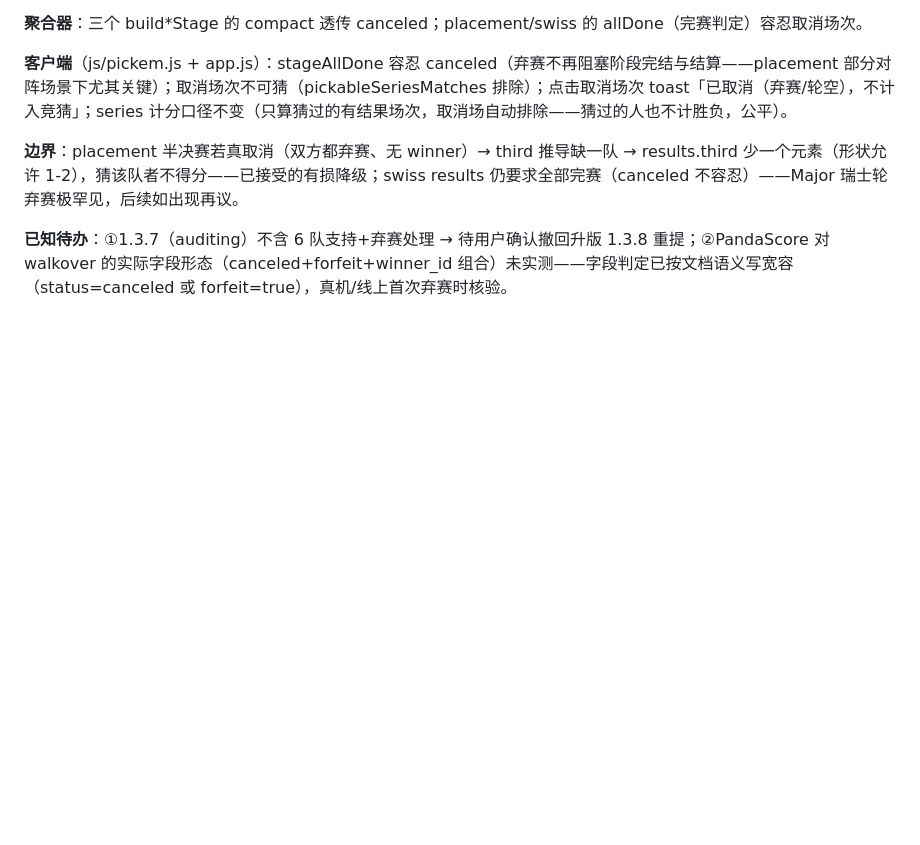
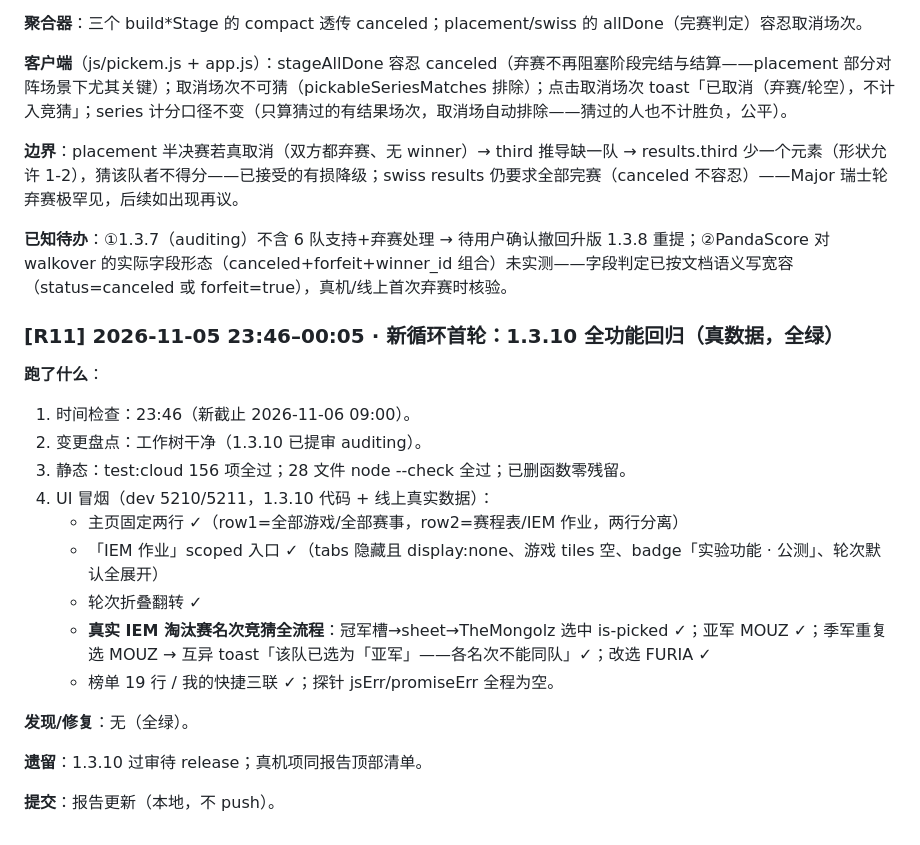
Before and after one commit to zhuran305-web/esports-sandbox, a Markdown page: 夜间测试报告-2026-11-05.md, the part around the change. GitHub-like rendering; blank space fills up the shorter version.

Commit message:
docs: 夜间自查R11——1.3.10 全功能回归（真数据全绿，含真实 IEM 淘汰赛名次竞猜全流程）

```diff
--- a/夜间测试报告-2026-11-05.md
+++ b/夜间测试报告-2026-11-05.md
@@ -191,3 +191,21 @@
 **边界**：placement 半决赛若真取消（双方都弃赛、无 winner）→ third 推导缺一队 → results.third 少一个元素（形状允许 1-2），猜该队者不得分——已接受的有损降级；swiss results 仍要求全部完赛（canceled 不容忍）——Major 瑞士轮弃赛极罕见，后续如出现再议。
 
 **已知待办**：①1.3.7（auditing）不含 6 队支持+弃赛处理 → 待用户确认撤回升版 1.3.8 重提；②PandaScore 对 walkover 的实际字段形态（canceled+forfeit+winner_id 组合）未实测——字段判定已按文档语义写宽容（status=canceled 或 forfeit=true），真机/线上首次弃赛时核验。
+### [R11] 2026-11-05 23:46–00:05 · 新循环首轮：1.3.10 全功能回归（真数据，全绿）
+
+**跑了什么**：
+1. 时间检查：23:46（新截止 2026-11-06 09:00）。
+2. 变更盘点：工作树干净（1.3.10 已提审 auditing）。
+3. 静态：test:cloud 156 项全过；28 文件 node --check 全过；已删函数零残留。
+4. UI 冒烟（dev 5210/5211，1.3.10 代码 + 线上真实数据）：
+   - 主页固定两行 ✓（row1=全部游戏/全部赛事，row2=赛程表/IEM 作业，两行分离）
+   - 「IEM 作业」scoped 入口 ✓（tabs 隐藏且 display:none、游戏 tiles 空、badge「实验功能 · 公测」、轮次默认全展开）
+   - 轮次折叠翻转 ✓
+   - **真实 IEM 淘汰赛名次竞猜全流程**：冠军槽→sheet→TheMongolz 选中 is-picked ✓；亚军 MOUZ ✓；季军重复选 MOUZ → 互异 toast「该队已选为「亚军」——各名次不能同队」✓；改选 FURIA ✓
+   - 榜单 19 行 / 我的快捷三联 ✓；探针 jsErr/promiseErr 全程为空。
+
+**发现/修复**：无（全绿）。
+
+**遗留**：1.3.10 过审待 release；真机项同报告顶部清单。
+
+**提交**：报告更新（本地，不 push）。
```
